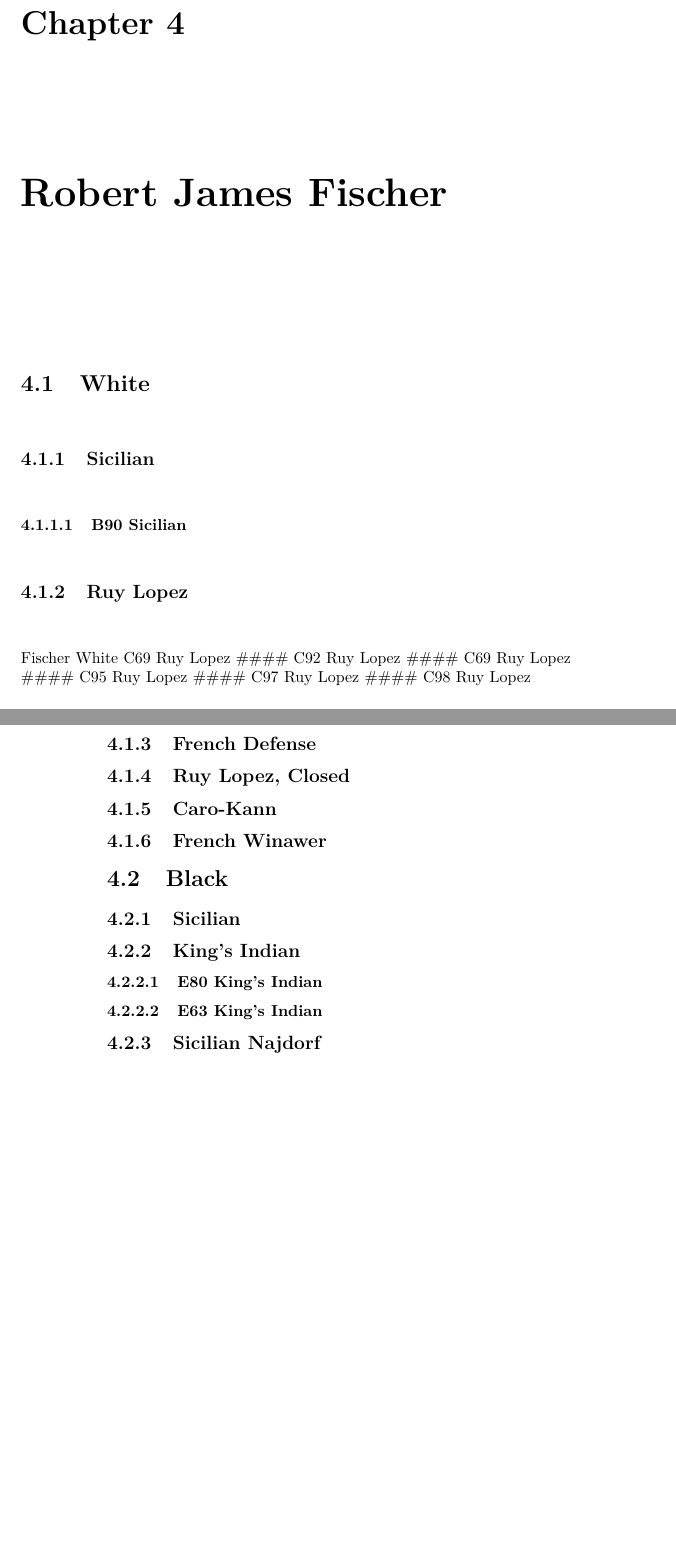
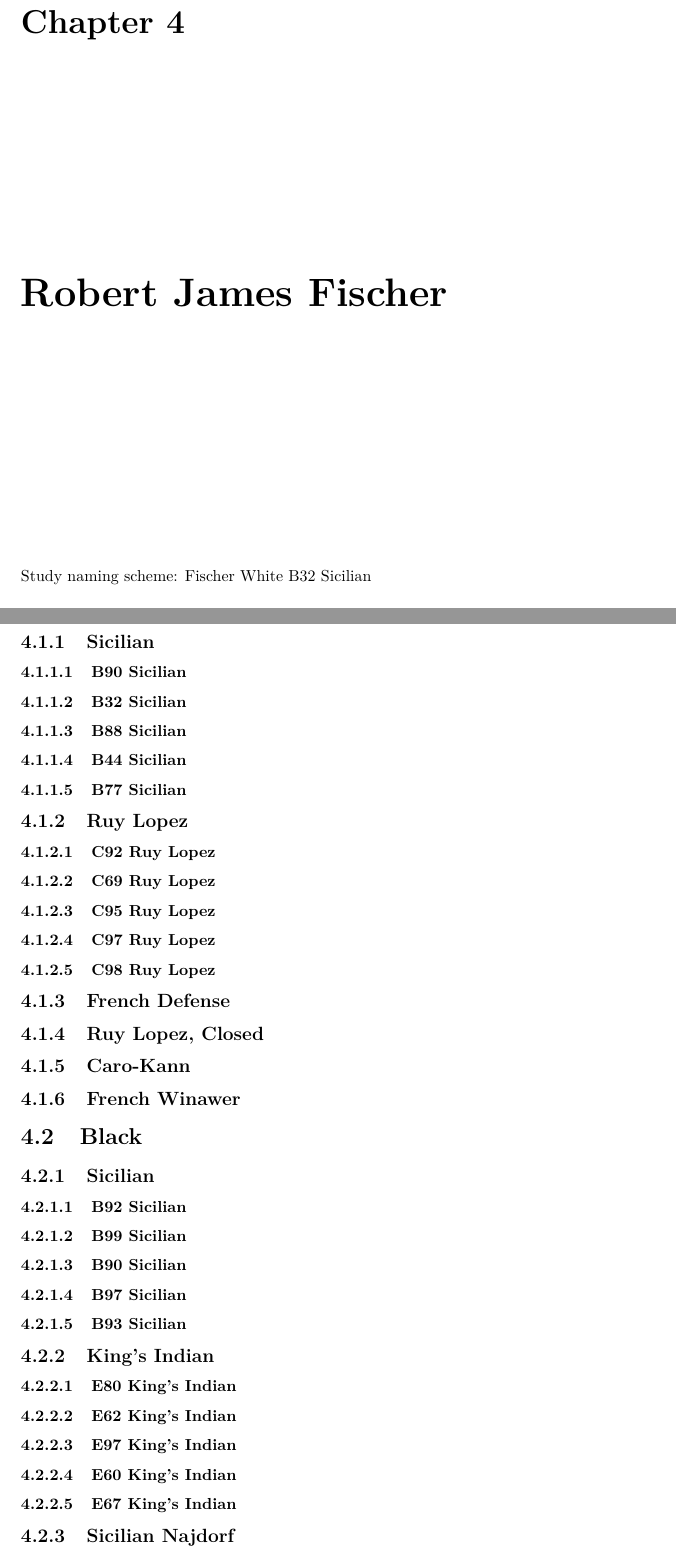
Before and after one commit to liggettla/chess, a LaTeX book (docs/bookdown-demo.tex): two parts of pages 11 and 12 of 15 before the commit and two parts of pages 11 and 13 of 17 after it, joined at a grey line, cut so that both start at the same text, the shorter picture padded with empty space. Compiled offline with pdfLaTeX.

Commit message:
more fischer and maybe not working now?

```diff
--- a/docs/bookdown-demo.tex
+++ b/docs/bookdown-demo.tex
@@ -207,6 +207,9 @@
 \hypertarget{fischer}{%
 \chapter{Robert James Fischer}\label{fischer}}
 
+Study naming scheme:
+Fischer White B32 Sicilian
+
 \hypertarget{white-2}{%
 \section{White}\label{white-2}}
 
@@ -216,15 +219,35 @@
 \hypertarget{b90-sicilian}{%
 \subsubsection{B90 Sicilian}\label{b90-sicilian}}
 
+\hypertarget{b32-sicilian}{%
+\subsubsection{B32 Sicilian}\label{b32-sicilian}}
+
+\hypertarget{b88-sicilian}{%
+\subsubsection{B88 Sicilian}\label{b88-sicilian}}
+
+\hypertarget{b44-sicilian}{%
+\subsubsection{B44 Sicilian}\label{b44-sicilian}}
+
+\hypertarget{b77-sicilian}{%
+\subsubsection{B77 Sicilian}\label{b77-sicilian}}
+
 \hypertarget{ruy-lopez}{%
 \subsection{Ruy Lopez}\label{ruy-lopez}}
 
-Fischer White C69 Ruy Lopez
-\#\#\#\# C92 Ruy Lopez
-\#\#\#\# C69 Ruy Lopez
-\#\#\#\# C95 Ruy Lopez
-\#\#\#\# C97 Ruy Lopez
-\#\#\#\# C98 Ruy Lopez
+\hypertarget{c92-ruy-lopez}{%
+\subsubsection{C92 Ruy Lopez}\label{c92-ruy-lopez}}
+
+\hypertarget{c69-ruy-lopez}{%
+\subsubsection{C69 Ruy Lopez}\label{c69-ruy-lopez}}
+
+\hypertarget{c95-ruy-lopez}{%
+\subsubsection{C95 Ruy Lopez}\label{c95-ruy-lopez}}
+
+\hypertarget{c97-ruy-lopez}{%
+\subsubsection{C97 Ruy Lopez}\label{c97-ruy-lopez}}
+
+\hypertarget{c98-ruy-lopez}{%
+\subsubsection{C98 Ruy Lopez}\label{c98-ruy-lopez}}
 
 \hypertarget{french-defense}{%
 \subsection{French Defense}\label{french-defense}}
@@ -244,14 +267,38 @@
 \hypertarget{sicilian-1}{%
 \subsection{Sicilian}\label{sicilian-1}}
 
+\hypertarget{b92-sicilian}{%
+\subsubsection{B92 Sicilian}\label{b92-sicilian}}
+
+\hypertarget{b99-sicilian}{%
+\subsubsection{B99 Sicilian}\label{b99-sicilian}}
+
+\hypertarget{b90-sicilian-1}{%
+\subsubsection{B90 Sicilian}\label{b90-sicilian-1}}
+
+\hypertarget{b97-sicilian}{%
+\subsubsection{B97 Sicilian}\label{b97-sicilian}}
+
+\hypertarget{b93-sicilian}{%
+\subsubsection{B93 Sicilian}\label{b93-sicilian}}
+
 \hypertarget{kings-indian}{%
 \subsection{King's Indian}\label{kings-indian}}
 
 \hypertarget{e80-kings-indian}{%
 \subsubsection{E80 King's Indian}\label{e80-kings-indian}}
 
-\hypertarget{e63-kings-indian}{%
-\subsubsection{E63 King's Indian}\label{e63-kings-indian}}
+\hypertarget{e62-kings-indian}{%
+\subsubsection{E62 King's Indian}\label{e62-kings-indian}}
+
+\hypertarget{e97-kings-indian}{%
+\subsubsection{E97 King's Indian}\label{e97-kings-indian}}
+
+\hypertarget{e60-kings-indian}{%
+\subsubsection{E60 King's Indian}\label{e60-kings-indian}}
+
+\hypertarget{e67-kings-indian}{%
+\subsubsection{E67 King's Indian}\label{e67-kings-indian}}
 
 \hypertarget{sicilian-najdorf}{%
 \subsection{Sicilian Najdorf}\label{sicilian-najdorf}}
```
Also changed, not shown: docs/bookdown-demo.pdf, 4 other files.
